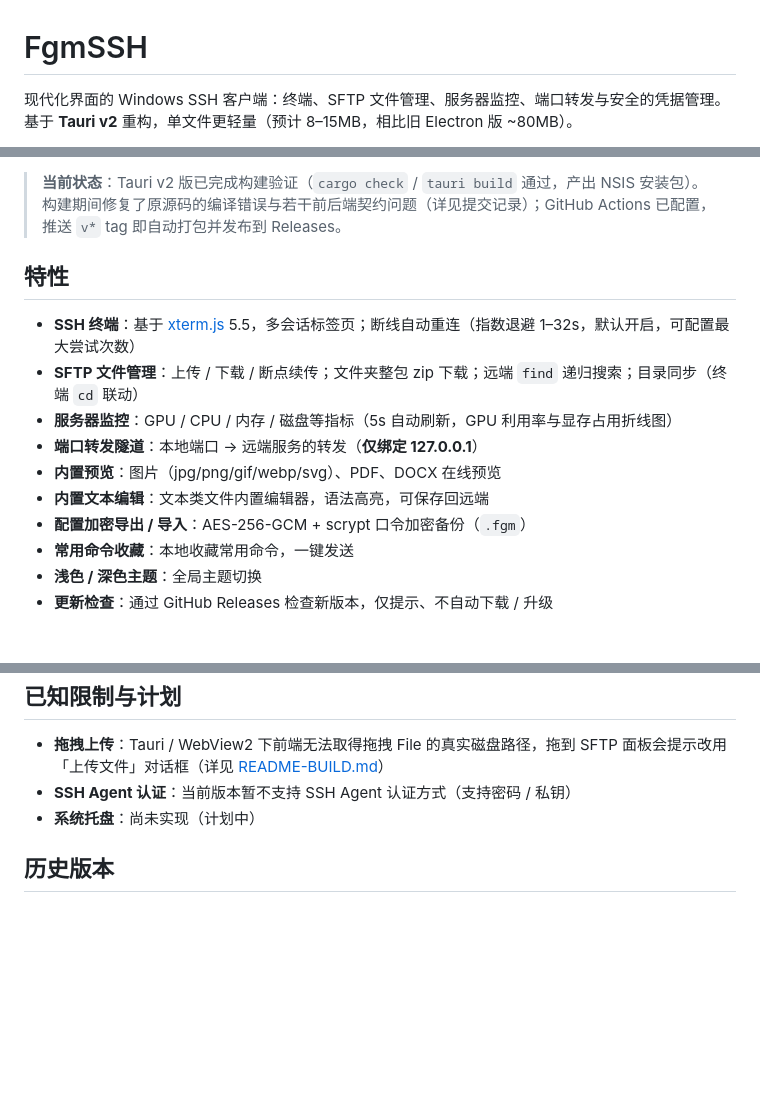
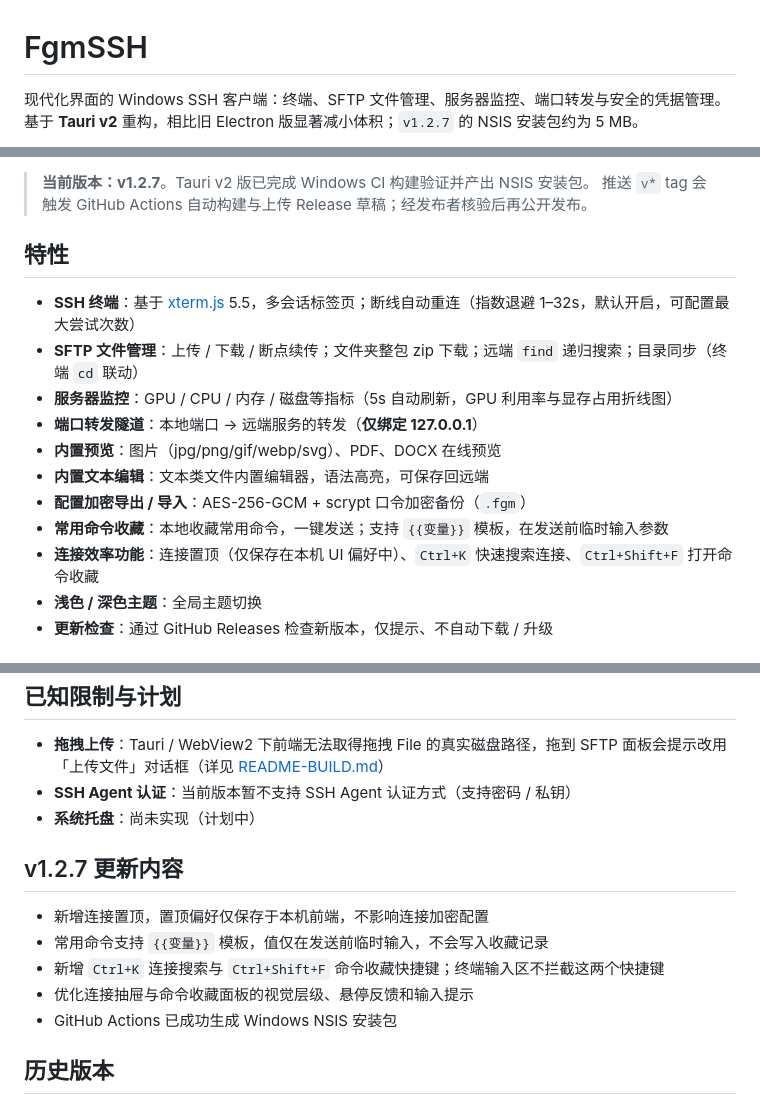
Before and after one commit to iiiweiii/FgmSSH, a Markdown page: README.md, 3 parts joined by grey strips. Rendered like a GitHub page; blank space fills up the shorter version.

Commit message:
docs: update README for v1.2.7

```diff
--- a/README.md
+++ b/README.md
@@ -1,6 +1,6 @@
 # FgmSSH
 
-现代化界面的 Windows SSH 客户端：终端、SFTP 文件管理、服务器监控、端口转发与安全的凭据管理。基于 **Tauri v2** 重构，单文件更轻量（预计 8–15MB，相比旧 Electron 版 ~80MB）。
+现代化界面的 Windows SSH 客户端：终端、SFTP 文件管理、服务器监控、端口转发与安全的凭据管理。基于 **Tauri v2** 重构，相比旧 Electron 版显著减小体积；`v1.2.7` 的 NSIS 安装包约为 5 MB。
 
 [![Tauri v2](https://img.shields.io/badge/Tauri-v2-24C8DB?logo=tauri&logoColor=white)](https://v2.tauri.app)
 [![Rust](https://img.shields.io/badge/Rust-stable-dea584?logo=rust&logoColor=white)](https://www.rust-lang.org)
@@ -9,7 +10,6 @@
 
-> **当前状态**：Tauri v2 版已完成构建验证（`cargo check` / `tauri build` 通过，产出 NSIS 安装包）。
-> 构建期间修复了原源码的编译错误与若干前后端契约问题（详见提交记录）；GitHub Actions 已配置，
-> 推送 `v*` tag 即自动打包并发布到 Releases。
+> **当前版本：v1.2.7**。Tauri v2 版已完成 Windows CI 构建验证并产出 NSIS 安装包。
+> 推送 `v*` tag 会触发 GitHub Actions 自动构建与上传 Release 草稿；经发布者核验后再公开发布。
 
 ## 特性
 
@@ -20,7 +20,8 @@
 - **内置预览**：图片（jpg/png/gif/webp/svg）、PDF、DOCX 在线预览
 - **内置文本编辑**：文本类文件内置编辑器，语法高亮，可保存回远端
 - **配置加密导出 / 导入**：AES-256-GCM + scrypt 口令加密备份（`.fgm`）
-- **常用命令收藏**：本地收藏常用命令，一键发送
+- **常用命令收藏**：本地收藏常用命令，一键发送；支持 `{{变量}}` 模板，在发送前临时输入参数
+- **连接效率功能**：连接置顶（仅保存在本机 UI 偏好中）、`Ctrl+K` 快速搜索连接、`Ctrl+Shift+F` 打开命令收藏
 - **浅色 / 深色主题**：全局主题切换
 - **更新检查**：通过 GitHub Releases 检查新版本，仅提示、不自动下载 / 升级
 
@@ -114,6 +116,14 @@ fmgssh-tauri/
 - **SSH Agent 认证**：当前版本暂不支持 SSH Agent 认证方式（支持密码 / 私钥）
 - **系统托盘**：尚未实现（计划中）
 
+## v1.2.7 更新内容
+
+- 新增连接置顶，置顶偏好仅保存于本机前端，不影响连接加密配置
+- 常用命令支持 `{{变量}}` 模板，值仅在发送前临时输入，不会写入收藏记录
+- 新增 `Ctrl+K` 连接搜索与 `Ctrl+Shift+F` 命令收藏快捷键；终端输入区不拦截这两个快捷键
+- 优化连接抽屉与命令收藏面板的视觉层级、悬停反馈和输入提示
+- GitHub Actions 已成功生成 Windows NSIS 安装包
+
 ## 历史版本
 
 - **`v1.1.0-electron`**（tag）：旧 Electron 版（Windows 便携，~80MB），已存档于该 tag
```
Also changed, not shown: other parts of README.md (+6 -4 lines).
